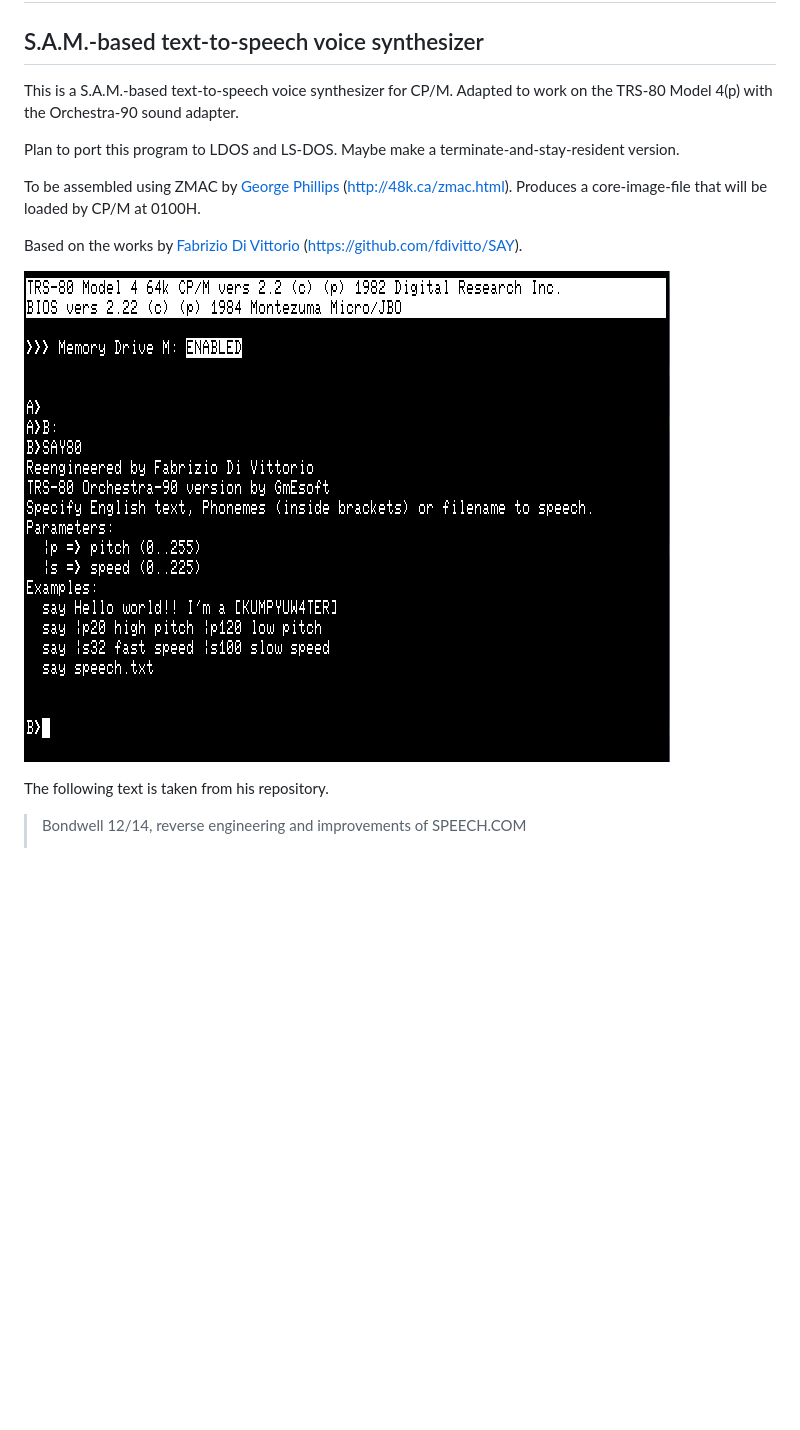
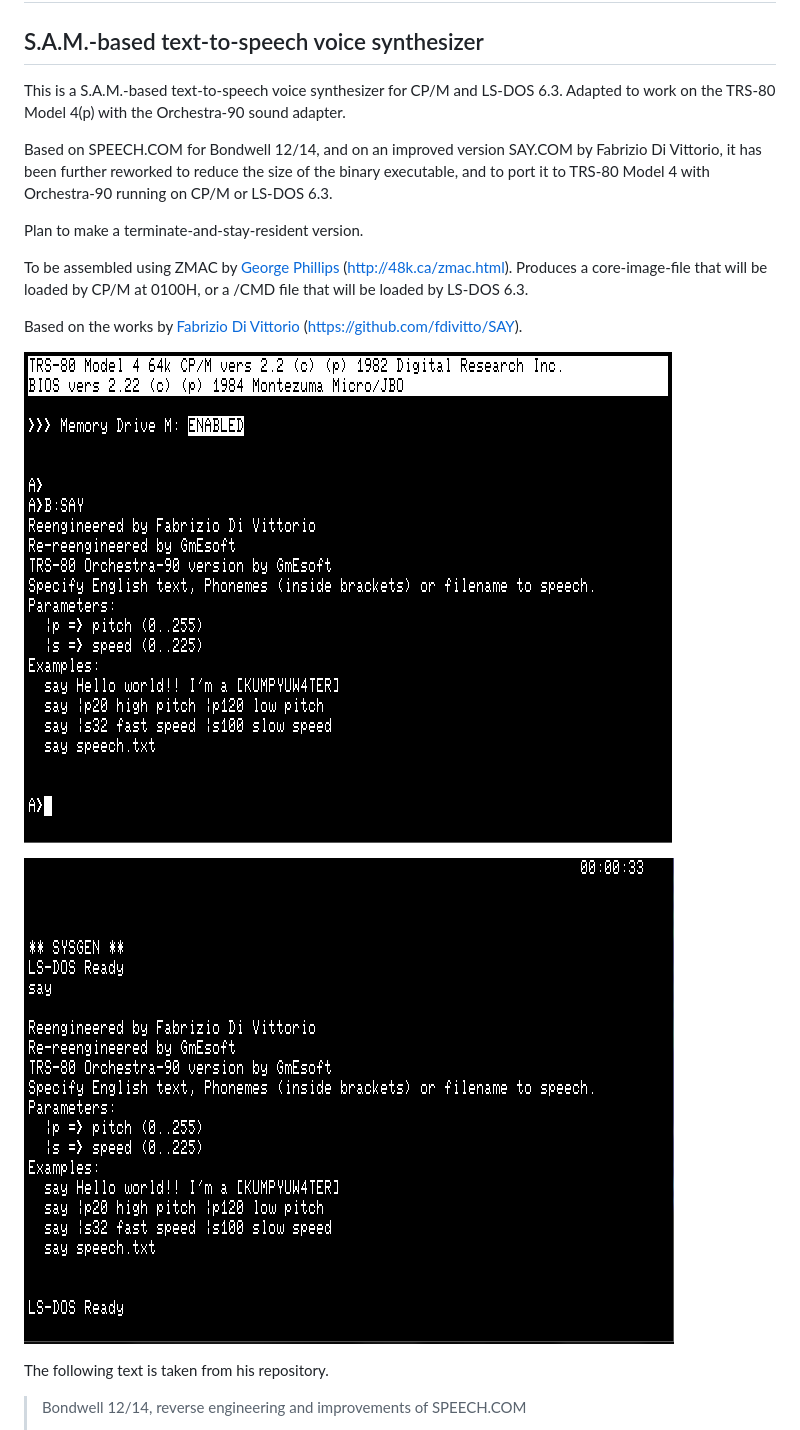
Before and after one commit to GmEsoft/TRS80_SAY, a Markdown page: README.md, the part around one of its changes. Rendered like a GitHub page; pictures changed too: SAY-CPM.PNG, SAY-LSDOS.PNG (added); blank space fills up the shorter version.

Commit message:
Major rework: - reduced size of generated binaries; - new output SAY/CMD for LS-DOS 6.3.

```diff
--- a/README.md
+++ b/README.md
@@ -4,15 +4,23 @@ Say
 S.A.M.-based text-to-speech voice synthesizer
 ---------------------------------------------
 
-This is a S.A.M.-based text-to-speech voice synthesizer for CP/M. Adapted to work on the TRS-80 Model 4(p) with the Orchestra-90 sound adapter.
+This is a S.A.M.-based text-to-speech voice synthesizer for CP/M and LS-DOS 6.3. Adapted to work on the TRS-80
+Model 4(p) with the Orchestra-90 sound adapter.
 
-Plan to port this program to LDOS and LS-DOS. Maybe make a terminate-and-stay-resident version.
+Based on SPEECH.COM for Bondwell 12/14, and on an improved version SAY.COM by Fabrizio Di Vittorio, it has been
+further reworked to reduce the size of the binary executable, and to port it to TRS-80 Model 4 with Orchestra-90
+running on CP/M or LS-DOS 6.3.
 
-To be assembled using ZMAC by [George Phillips](http://48k.ca) (http://48k.ca/zmac.html). Produces a core-image-file that will be loaded by CP/M at 0100H.
+Plan to make a terminate-and-stay-resident version.
+
+To be assembled using ZMAC by [George Phillips](http://48k.ca) (http://48k.ca/zmac.html). Produces a core-image-file that will be
+loaded by CP/M at 0100H, or a /CMD file that will be loaded by LS-DOS 6.3.
 
 Based on the works by [Fabrizio Di Vittorio](https://github.com/fdivitto) (https://github.com/fdivitto/SAY).
 
 ![](SAY-CPM.PNG)
+
+![](SAY-LSDOS.PNG)
 
 The following text is taken from his repository.
 
```
Also changed, not shown: other parts of README.md (+4 -2 lines), 6 other files.
